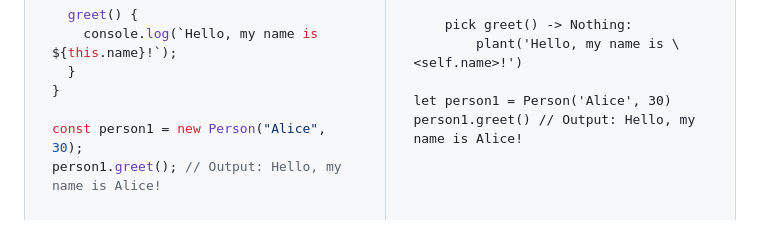
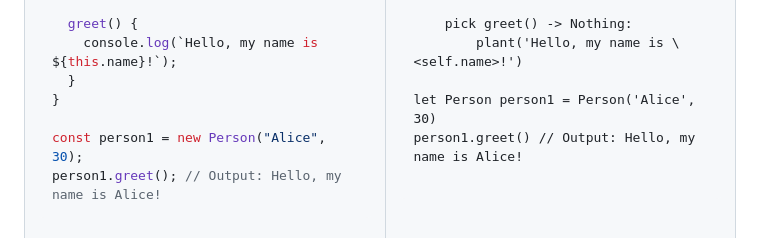
Before and after one commit to breeatoomey/Banana, a Markdown page: README.md, the part around the change. Rendered like a GitHub page.

````diff
--- a/README.md
+++ b/README.md
@@ -188,7 +188,7 @@ model Person:
     pick greet() -> Nothing:
         plant('Hello, my name is \<self.name>!')
 
-let person1 = Person('Alice', 30)
+let Person person1 = Person('Alice', 30)
 person1.greet() // Output: Hello, my name is Alice!
 
 ```
````
